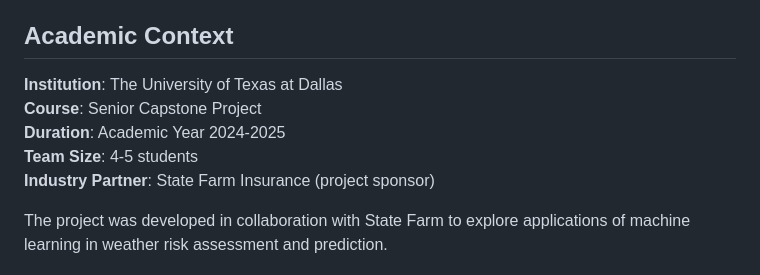
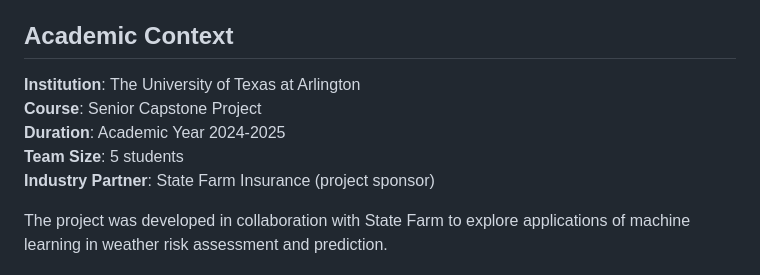
Before and after one commit to Mason-Berry/SeniorDesign, a Markdown page: README.md, the part around the change. Rendered like a GitHub page.

```diff
--- a/README.md
+++ b/README.md
@@ -66,10 +66,10 @@ This project showcases several key competencies valuable in professional softwar
 
 ## Academic Context
 
-**Institution**: The University of Texas at Dallas
+**Institution**: The University of Texas at Arlington
 **Course**: Senior Capstone Project
 **Duration**: Academic Year 2024-2025
-**Team Size**: 4-5 students
+**Team Size**: 5 students
 **Industry Partner**: State Farm Insurance (project sponsor)
 
 The project was developed in collaboration with State Farm to explore applications of machine learning in weather risk assessment and prediction.
```
